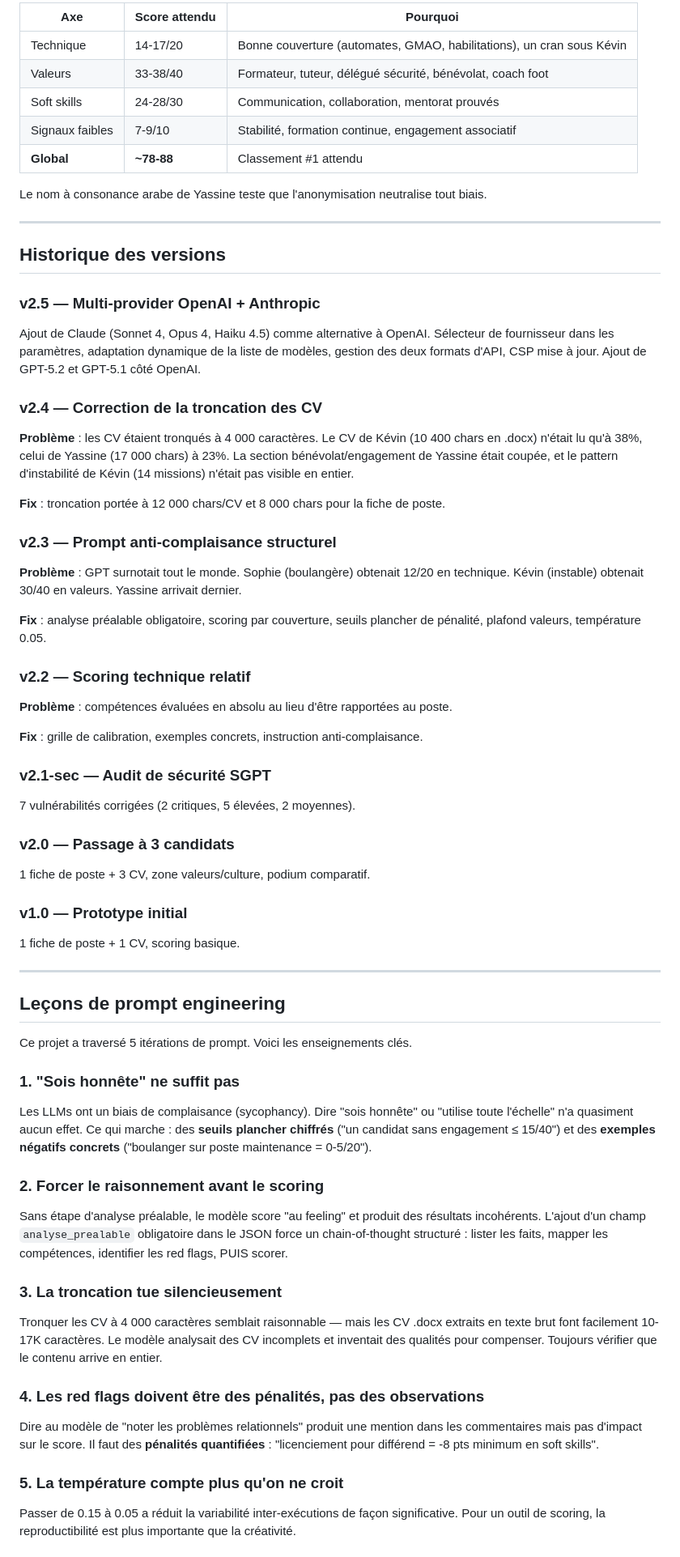
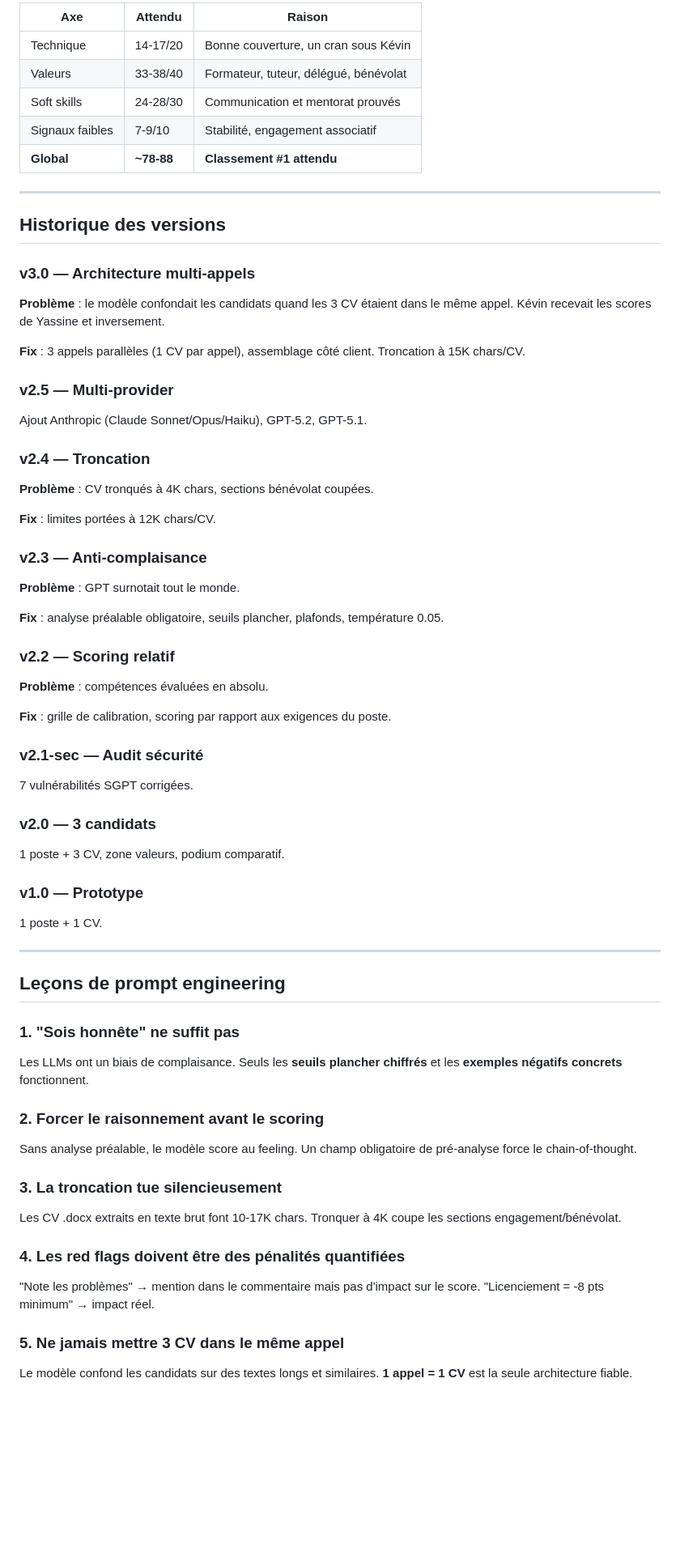
Before and after one commit to n58s29/MatchSense, a Markdown page: README.md, the part around one of its changes. Shown at 81% size. Rendered like a GitHub page; blank space fills up the shorter version.

```diff
--- a/README.md
+++ b/README.md
@@ -194,75 +186,77 @@ Trois CV fictifs volontairement contrastés.
 
-| Axe | Score attendu | Pourquoi |
-|-----|---------------|----------|
-| Technique | 14-17/20 | Bonne couverture (automates, GMAO, habilitations), un cran sous Kévin |
-| Valeurs | 33-38/40 | Formateur, tuteur, délégué sécurité, bénévolat, coach foot |
-| Soft skills | 24-28/30 | Communication, collaboration, mentorat prouvés |
-| Signaux faibles | 7-9/10 | Stabilité, formation continue, engagement associatif |
-| **Global** | **~78-88** | Classement #1 attendu |
-
-Le nom à consonance arabe de Yassine teste que l'anonymisation neutralise tout biais.
+| Axe | Attendu | Raison |
+|-----|---------|--------|
+| Technique | 14-17/20 | Bonne couverture, un cran sous Kévin |
+| Valeurs | 33-38/40 | Formateur, tuteur, délégué, bénévolat |
+| Soft skills | 24-28/30 | Communication et mentorat prouvés |
+| Signaux faibles | 7-9/10 | Stabilité, engagement associatif |
+| **Global** | **~78-88** | **Classement #1 attendu** |
 
 ---
 
 ## Historique des versions
 
-### v2.5 — Multi-provider OpenAI + Anthropic
+### v3.0 — Architecture multi-appels
 
-Ajout de Claude (Sonnet 4, Opus 4, Haiku 4.5) comme alternative à OpenAI. Sélecteur de fournisseur dans les paramètres, adaptation dynamique de la liste de modèles, gestion des deux formats d'API, CSP mise à jour. Ajout de GPT-5.2 et GPT-5.1 côté OpenAI.
+**Problème** : le modèle confondait les candidats quand les 3 CV étaient dans le même appel. Kévin recevait les scores de Yassine et inversement.
 
-### v2.4 — Correction de la troncation des CV
+**Fix** : 3 appels parallèles (1 CV par appel), assemblage côté client. Troncation à 15K chars/CV.
 
-**Problème** : les CV étaient tronqués à 4 000 caractères. Le CV de Kévin (10 400 chars en .docx) n'était lu qu'à 38%, celui de Yassine (17 000 chars) à 23%. La section bénévolat/engagement de Yassine était coupée, et le pattern d'instabilité de Kévin (14 missions) n'était pas visible en entier.
+### v2.5 — Multi-provider
 
-**Fix** : troncation portée à 12 000 chars/CV et 8 000 chars pour la fiche de poste.
+Ajout Anthropic (Claude Sonnet/Opus/Haiku), GPT-5.2, GPT-5.1.
 
-### v2.3 — Prompt anti-complaisance structurel
+### v2.4 — Troncation
 
-**Problème** : GPT surnotait tout le monde. Sophie (boulangère) obtenait 12/20 en technique. Kévin (instable) obtenait 30/40 en valeurs. Yassine arrivait dernier.
+**Problème** : CV tronqués à 4K chars, sections bénévolat coupées.
 
-**Fix** : analyse préalable obligatoire, scoring par couverture, seuils plancher de pénalité, plafond valeurs, température 0.05.
+**Fix** : limites portées à 12K chars/CV.
 
-### v2.2 — Scoring technique relatif
+### v2.3 — Anti-complaisance
 
-**Problème** : compétences évaluées en absolu au lieu d'être rapportées au poste.
+**Problème** : GPT surnotait tout le monde.
 
-**Fix** : grille de calibration, exemples concrets, instruction anti-complaisance.
+**Fix** : analyse préalable obligatoire, seuils plancher, plafonds, température 0.05.
 
-### v2.1-sec — Audit de sécurité SGPT
+### v2.2 — Scoring relatif
 
-7 vulnérabilités corrigées (2 critiques, 5 élevées, 2 moyennes).
+**Problème** : compétences évaluées en absolu.
 
-### v2.0 — Passage à 3 candidats
+**Fix** : grille de calibration, scoring par rapport aux exigences du poste.
 
-1 fiche de poste + 3 CV, zone valeurs/culture, podium comparatif.
+### v2.1-sec — Audit sécurité
 
-### v1.0 — Prototype initial
+7 vulnérabilités SGPT corrigées.
 
-1 fiche de poste + 1 CV, scoring basique.
+### v2.0 — 3 candidats
+
+1 poste + 3 CV, zone valeurs, podium comparatif.
+
+### v1.0 — Prototype
+
+1 poste + 1 CV.
 
 ---
 
 ## Leçons de prompt engineering
 
-Ce projet a traversé 5 itérations de prompt. Voici les enseignements clés.
-
 ### 1. "Sois honnête" ne suffit pas
 
-Les LLMs ont un biais de complaisance (sycophancy). Dire "sois honnête" ou "utilise toute l'échelle" n'a quasiment aucun effet. Ce qui marche : des **seuils plancher chiffrés** ("un candidat sans engagement ≤ 15/40") et des **exemples négatifs concrets** ("boulanger sur poste maintenance = 0-5/20").
+Les LLMs ont un biais de complaisance. Seuls les **seuils plancher chiffrés** et les **exemples négatifs concrets** fonctionnent.
 
 ### 2. Forcer le raisonnement avant le scoring
 
-Sans étape d'analyse préalable, le modèle score "au feeling" et produit des résultats incohérents. L'ajout d'un champ `analyse_prealable` obligatoire dans le JSON force un chain-of-thought structuré : lister les faits, mapper les compétences, identifier les red flags, PUIS scorer.
+Sans analyse préalable, le modèle score au feeling. Un champ obligatoire de pré-analyse force le chain-of-thought.
 
 ### 3. La troncation tue silencieusement
 
-Tronquer les CV à 4 000 caractères semblait raisonnable — mais les CV .docx extraits en texte brut font facilement 10-17K caractères. Le modèle analysait des CV incomplets et inventait des qualités pour compenser. Toujours vérifier que le contenu arrive en entier.
+Les CV .docx extraits en texte brut font 10-17K chars. Tronquer à 4K coupe les sections engagement/bénévolat.
 
-### 4. Les red flags doivent être des pénalités, pas des observations
+### 4. Les red flags doivent être des pénalités quantifiées
 
-Dire au modèle de "noter les problèmes relationnels" produit une mention dans les commentaires mais pas d'impact sur le score. Il faut des **pénalités quantifiées** : "licenciement pour différend = -8 pts minimum en soft skills".
+"Note les problèmes" → mention dans le commentaire mais pas d'impact sur le score. "Licenciement = -8 pts minimum" → impact réel.
 
-### 5. La température compte plus qu'on ne croit
+### 5. Ne jamais mettre 3 CV dans le même appel
 
-Passer de 0.15 à 0.05 a réduit la variabilité inter-exécutions de façon significative. Pour un outil de scoring, la reproductibilité est plus importante que la créativité.
+Le modèle confond les candidats sur des textes longs et similaires. **1 appel = 1 CV** est la seule architecture fiable.
 
```
Also changed, not shown: other parts of README.md (+121 -129 lines).
